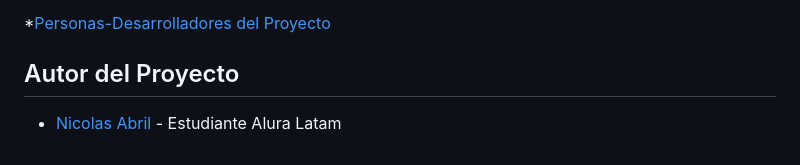
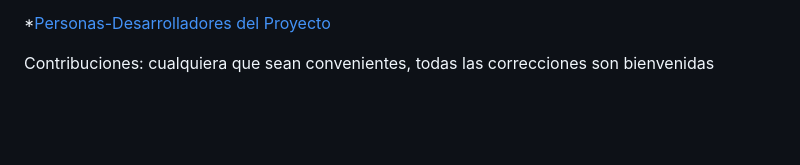
Before and after one commit to RIBAL-1/Challenge-amigo-secreto, a Markdown page: README.md, the part around the change. Drawn GitHub-style; blank space fills up the shorter version.

```diff
--- a/README.md
+++ b/README.md
@@ -58,6 +58,4 @@ Dominar estos conceptos es esencial para desarrollar soluciones computacionales,
 
 *[Personas-Desarrolladores del Proyecto](#personas-desarrolladores)
 
-## Autor del Proyecto
-
-- [Nicolas Abril](https://github.com/RIBAL-1) - Estudiante Alura Latam
+Contribuciones: cualquiera que sean convenientes, todas las correcciones son bienvenidas
```
